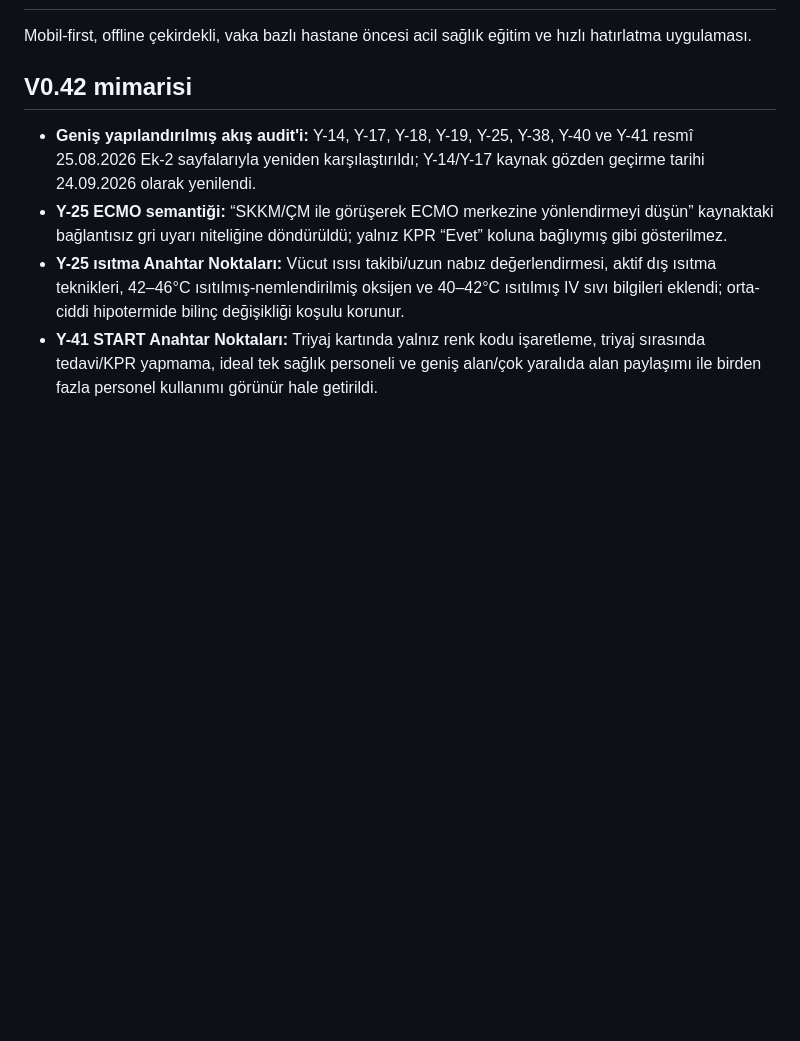
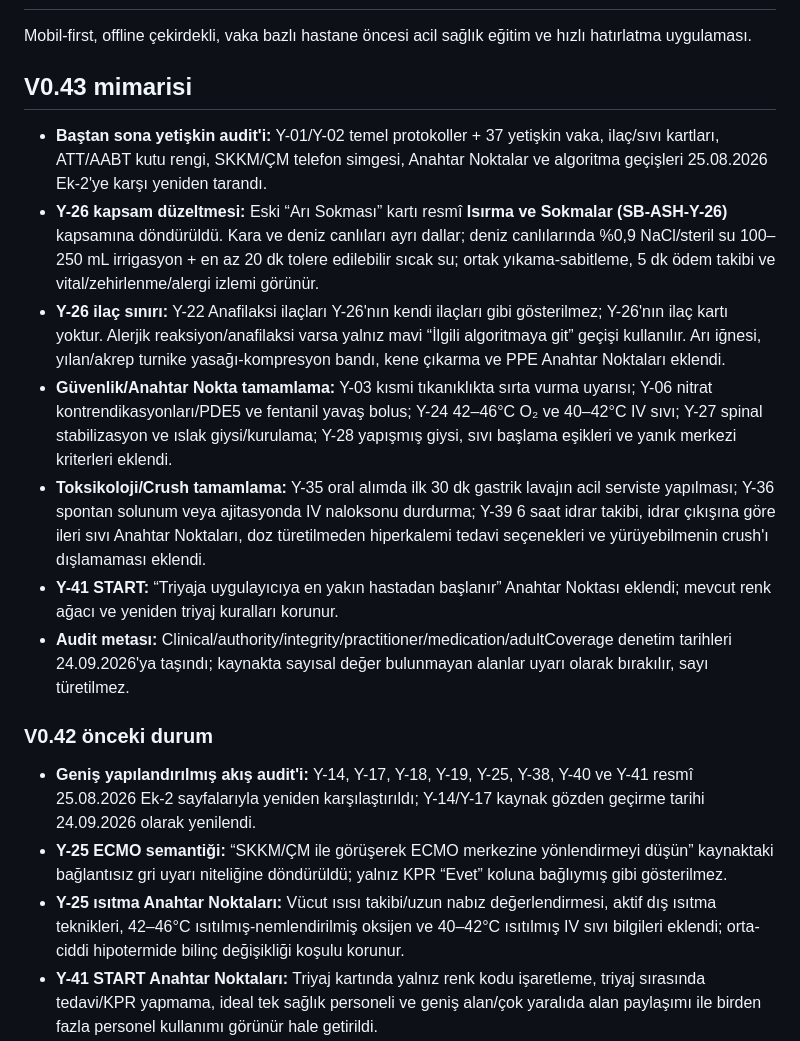
Before and after one commit to mehmetyildiz03/gith, a Markdown page: README.md, the part around the change. GitHub-like rendering; blank space fills up the shorter version.

Commit message:
Document V0.43 full adult audit

```diff
--- a/README.md
+++ b/README.md
@@ -2,7 +2,17 @@
 
 Mobil-first, offline çekirdekli, vaka bazlı hastane öncesi acil sağlık eğitim ve hızlı hatırlatma uygulaması.
 
-## V0.42 mimarisi
+## V0.43 mimarisi
+
+- **Baştan sona yetişkin audit'i:** Y-01/Y-02 temel protokoller + 37 yetişkin vaka, ilaç/sıvı kartları, ATT/AABT kutu rengi, SKKM/ÇM telefon simgesi, Anahtar Noktalar ve algoritma geçişleri 25.08.2026 Ek-2'ye karşı yeniden tarandı.
+- **Y-26 kapsam düzeltmesi:** Eski “Arı Sokması” kartı resmî **Isırma ve Sokmalar (SB-ASH-Y-26)** kapsamına döndürüldü. Kara ve deniz canlıları ayrı dallar; deniz canlılarında %0,9 NaCl/steril su 100–250 mL irrigasyon + en az 20 dk tolere edilebilir sıcak su; ortak yıkama-sabitleme, 5 dk ödem takibi ve vital/zehirlenme/alergi izlemi görünür.
+- **Y-26 ilaç sınırı:** Y-22 Anafilaksi ilaçları Y-26'nın kendi ilaçları gibi gösterilmez; Y-26'nın ilaç kartı yoktur. Alerjik reaksiyon/anafilaksi varsa yalnız mavi “İlgili algoritmaya git” geçişi kullanılır. Arı iğnesi, yılan/akrep turnike yasağı-kompresyon bandı, kene çıkarma ve PPE Anahtar Noktaları eklendi.
+- **Güvenlik/Anahtar Nokta tamamlama:** Y-03 kısmi tıkanıklıkta sırta vurma uyarısı; Y-06 nitrat kontrendikasyonları/PDE5 ve fentanil yavaş bolus; Y-24 42–46°C O₂ ve 40–42°C IV sıvı; Y-27 spinal stabilizasyon ve ıslak giysi/kurulama; Y-28 yapışmış giysi, sıvı başlama eşikleri ve yanık merkezi kriterleri eklendi.
+- **Toksikoloji/Crush tamamlama:** Y-35 oral alımda ilk 30 dk gastrik lavajın acil serviste yapılması; Y-36 spontan solunum veya ajitasyonda IV naloksonu durdurma; Y-39 6 saat idrar takibi, idrar çıkışına göre ileri sıvı Anahtar Noktaları, doz türetilmeden hiperkalemi tedavi seçenekleri ve yürüyebilmenin crush'ı dışlamaması eklendi.
+- **Y-41 START:** “Triyaja uygulayıcıya en yakın hastadan başlanır” Anahtar Noktası eklendi; mevcut renk ağacı ve yeniden triyaj kuralları korunur.
+- **Audit metası:** Clinical/authority/integrity/practitioner/medication/adultCoverage denetim tarihleri 24.09.2026'ya taşındı; kaynakta sayısal değer bulunmayan alanlar uyarı olarak bırakılır, sayı türetilmez.
+
+### V0.42 önceki durum
 
 - **Geniş yapılandırılmış akış audit'i:** Y-14, Y-17, Y-18, Y-19, Y-25, Y-38, Y-40 ve Y-41 resmî 25.08.2026 Ek-2 sayfalarıyla yeniden karşılaştırıldı; Y-14/Y-17 kaynak gözden geçirme tarihi 24.09.2026 olarak yenilendi.
 - **Y-25 ECMO semantiği:** “SKKM/ÇM ile görüşerek ECMO merkezine yönlendirmeyi düşün” kaynaktaki bağlantısız gri uyarı niteliğine döndürüldü; yalnız KPR “Evet” koluna bağlıymış gibi gösterilmez.
```
